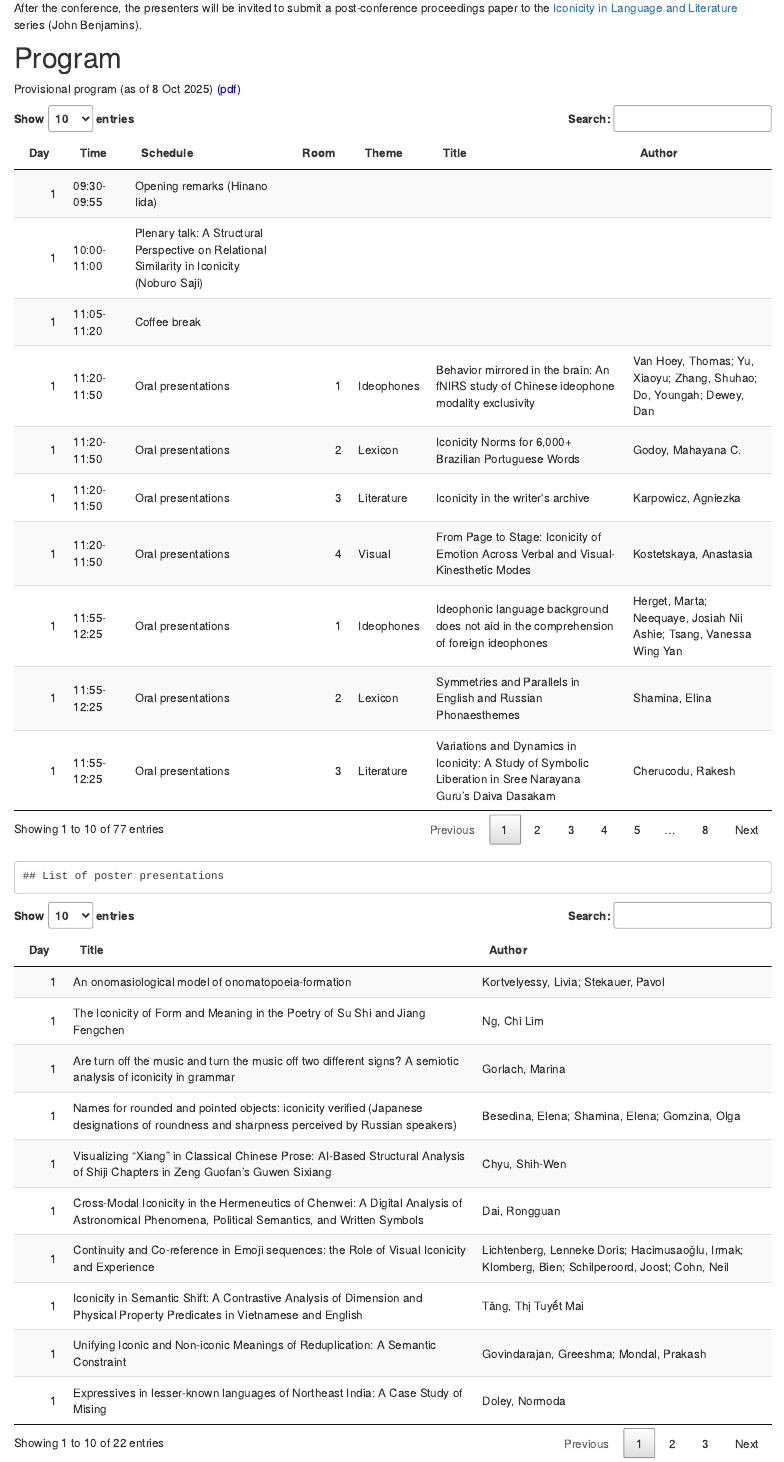
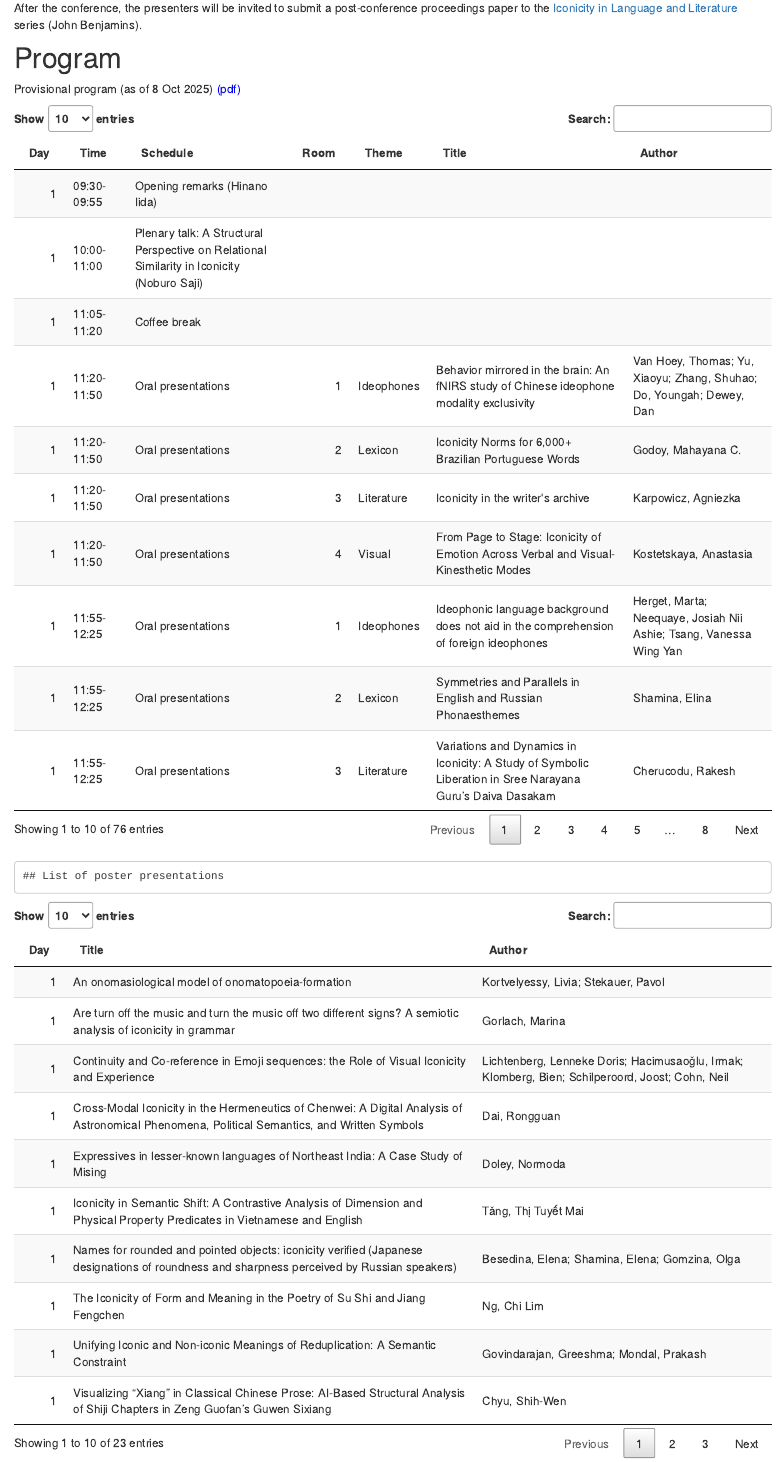
Before and after one commit to ianjoo/icosem, an R Markdown document (4.Rmd): the page in a window 1100 px wide, from 2780 px down. Rendered offline with R 4.5, knitr and Pandoc, with nearby package versions; folded parts are opened; drawn as R Markdown's standard HTML page in place of the format the file asks for; some code elsewhere in the file could not run offline.

Commit message:
Change of schedule

```diff
--- a/4.Rmd
+++ b/4.Rmd
@@ -118,11 +118,13 @@ Oral <- read_xlsx('IcoLL2026review.xlsx') %>%
 Program <- read_xlsx('IcoLL2026program.xlsx') %>%
   left_join(Oral, by = c('Day', 'Session', 'Order')) %>%
   select(-Session, -Order) %>%
-  select(Day, Time, Schedule, Room, Theme, Title, Author)
+  select(Day, Time, Schedule, Room, Theme, Title, Author) %>%
+  arrange(Day, Time, Room)
 
 Poster <- read_xlsx('IcoLL2026review.xlsx') %>%
   filter(Type == 'Poster') %>%
-  select(Day, Title, Author)
+  select(Day, Title, Author) %>%
+  arrange(Day, Title, Author)
 
 datatable(Program, rownames = FALSE, option = list(scrollX = TRUE))
 
```
Also changed, not shown: IcoLL2026Program.pdf, IcoLL2026review.xlsx, docs/IcoLL2026review.xlsx, docs/search.json, 2 other files.
